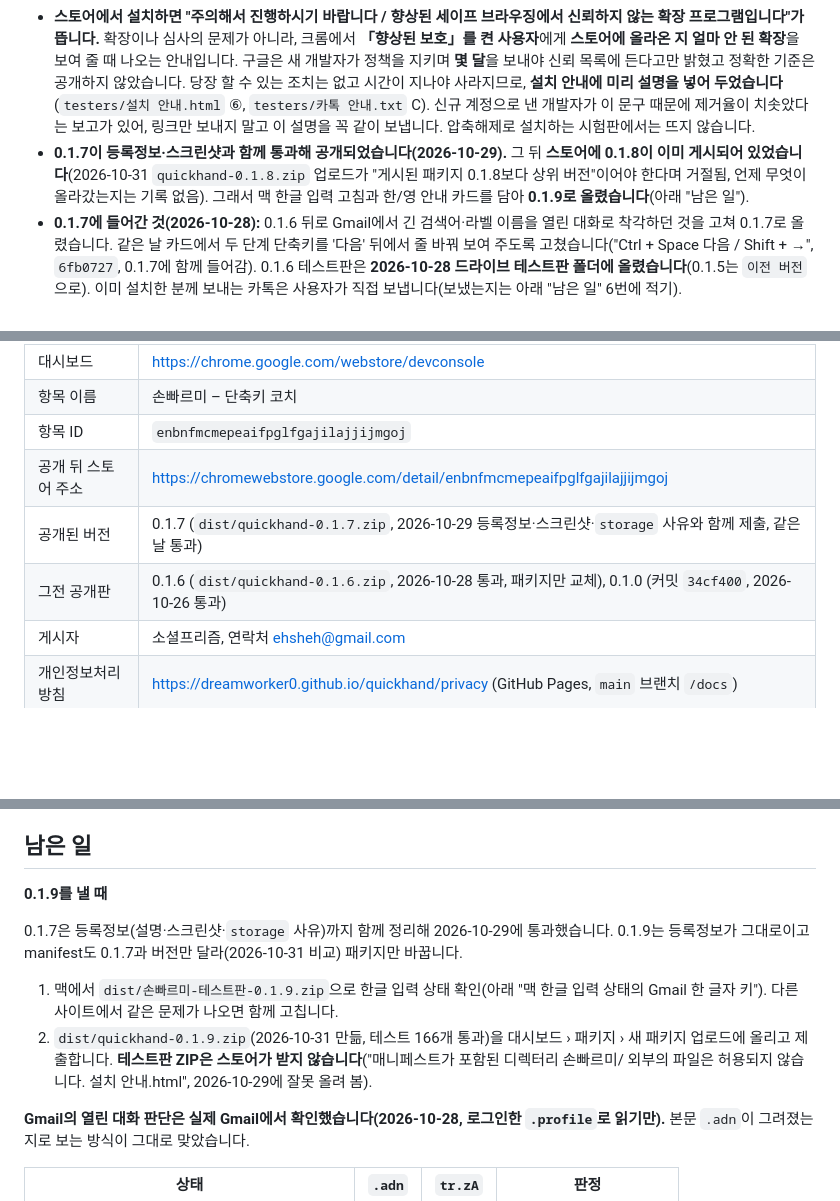
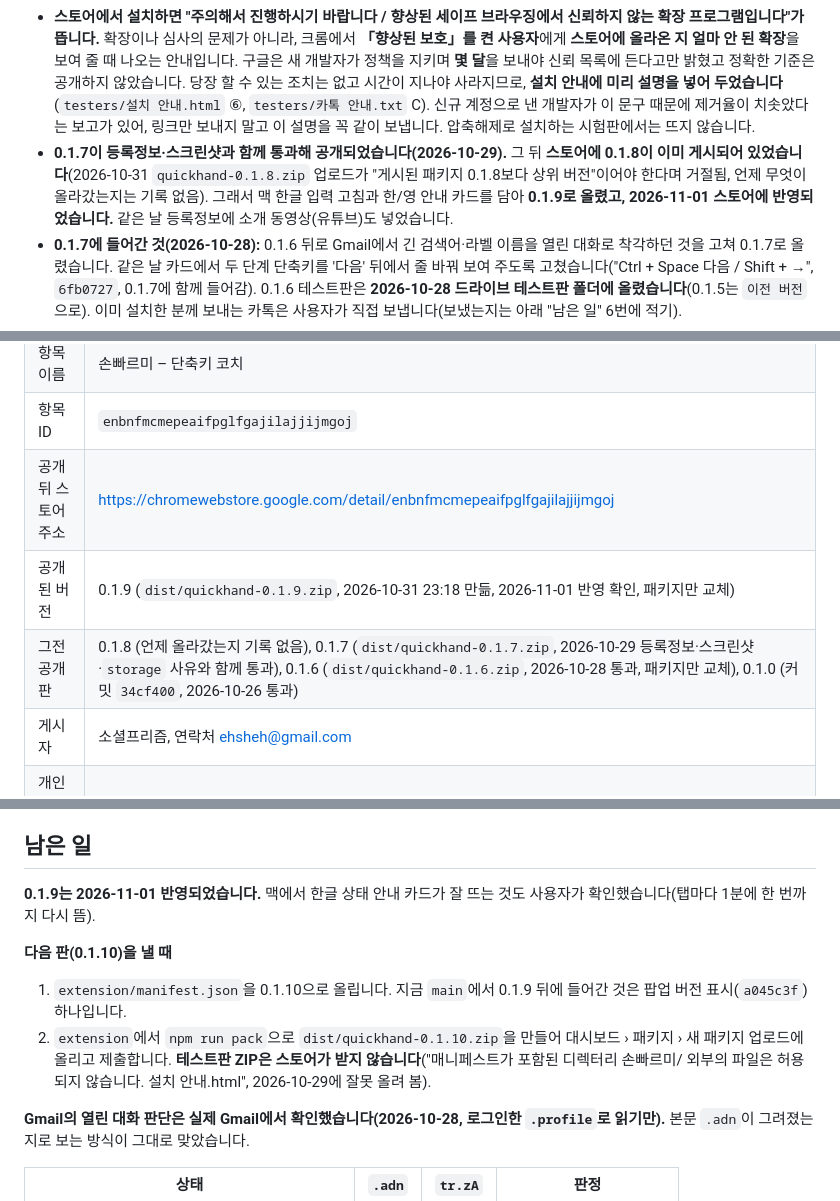
Before and after one commit to dreamworker0/quickhand, a Markdown page: 이어하기.md, 3 parts joined by grey strips. Drawn GitHub-style; blank space fills up the shorter version.

Commit message:
이어하기: 0.1.9 공개와 소개 동영상 반영
0.1.9가 2026-11-01 스토어에 반영되었고, 등록정보에 30초 소개 영상을
넣었다. 팝업 버전 표시는 0.1.9 ZIP을 만든 뒤라 다음 판(0.1.10)에 들어간다.

Co-Authored-By: Claude Opus 5.5 <noreply@anthropic.com>

```diff
--- a/이어하기.md
+++ b/이어하기.md
@@ -8,7 +8,7 @@
 - **0.1.6 업데이트도 같은 날 통과해 공개되었습니다(2026-10-28 오후).** `extension`에서 `npm run pack`으로 만든 `dist/quickhand-0.1.6.zip`을 대시보드 › 패키지에 올리고 제출했고, 몇 시간 만에 심사를 통과했습니다. 0.1.0 대비 manifest 변경은 버전과 알림 토글 키(Alt+Shift+P → Alt+Shift+U) 두 줄뿐이고 `permissions`·`host_permissions`는 그대로여서 권한 사유를 새로 적지 않은 것이 빨랐던 이유로 보입니다. **스토어 등록정보는 아직 0.1.0 때 그대로입니다**(상세 설명·스크린샷 손보기는 아래 "남은 일").
 - **심사 중에는 대시보드 내용과 ZIP을 건드리지 않습니다.** 고치면 심사가 처음부터 다시 시작될 수 있습니다. 심사 동안에도 0.1.0은 계속 공개 상태로 서비스됩니다.
 - **스토어에서 설치하면 "주의해서 진행하시기 바랍니다 / 향상된 세이프 브라우징에서 신뢰하지 않는 확장 프로그램입니다"가 뜹니다.** 확장이나 심사의 문제가 아니라, 크롬에서 **「향상된 보호」를 켠 사용자**에게 **스토어에 올라온 지 얼마 안 된 확장**을 보여 줄 때 나오는 안내입니다. 구글은 새 개발자가 정책을 지키며 **몇 달**을 보내야 신뢰 목록에 든다고만 밝혔고 정확한 기준은 공개하지 않았습니다. 당장 할 수 있는 조치는 없고 시간이 지나야 사라지므로, **설치 안내에 미리 설명을 넣어 두었습니다**(`testers/설치 안내.html` ⑥, `testers/카톡 안내.txt` C). 신규 계정으로 낸 개발자가 이 문구 때문에 제거율이 치솟았다는 보고가 있어, 링크만 보내지 말고 이 설명을 꼭 같이 보냅니다. 압축해제로 설치하는 시험판에서는 뜨지 않습니다.
-- **0.1.7이 등록정보·스크린샷과 함께 통과해 공개되었습니다(2026-10-29).** 그 뒤 **스토어에 0.1.8이 이미 게시되어 있었습니다**(2026-10-31 `quickhand-0.1.8.zip` 업로드가 "게시된 패키지 0.1.8보다 상위 버전"이어야 한다며 거절됨, 언제 무엇이 올라갔는지는 기록 없음). 그래서 맥 한글 입력 고침과 한/영 안내 카드를 담아 **0.1.9로 올렸습니다**(아래 "남은 일").
+- **0.1.7이 등록정보·스크린샷과 함께 통과해 공개되었습니다(2026-10-29).** 그 뒤 **스토어에 0.1.8이 이미 게시되어 있었습니다**(2026-10-31 `quickhand-0.1.8.zip` 업로드가 "게시된 패키지 0.1.8보다 상위 버전"이어야 한다며 거절됨, 언제 무엇이 올라갔는지는 기록 없음). 그래서 맥 한글 입력 고침과 한/영 안내 카드를 담아 **0.1.9로 올렸고, 2026-11-01 스토어에 반영되었습니다.** 같은 날 등록정보에 소개 동영상(유튜브)도 넣었습니다.
 - **0.1.7에 들어간 것(2026-10-28):** 0.1.6 뒤로 Gmail에서 긴 검색어·라벨 이름을 열린 대화로 착각하던 것을 고쳐 0.1.7로 올렸습니다. 같은 날 카드에서 두 단계 단축키를 '다음' 뒤에서 줄 바꿔 보여 주도록 고쳤습니다("Ctrl + Space 다음 / Shift + →", `6fb0727`, 0.1.7에 함께 들어감). 0.1.6 테스트판은 **2026-10-28 드라이브 테스트판 폴더에 올렸습니다**(0.1.5는 `이전 버전`으로). 이미 설치한 분께 보내는 카톡은 사용자가 직접 보냅니다(보냈는지는 아래 "남은 일" 6번에 적기).
 - **0.1.2 테스트판을 테스터에게 보냈습니다(2026-10-26).** 같은 날 0.1.3(알아보지 못한 버튼 기록), 10-27에 0.1.4(메뉴 막대 안내, Gmail 더보기 수정·라벨 클릭 안내)와 0.1.5(Gmail '선택' 펼침·캘린더 측면 패널 탭·시트 이름 상자 펼침 오인 수정)를 드라이브에 올렸고, 이미 설치한 분께 보낼 안내는 `testers/카톡 안내.txt` 위쪽에 있습니다. 의견 마감은 10월 30일(금)입니다(아래 "테스트판 배포"). 의견이 오면 사이트·버튼별로 정리해 고칠 순서를 정합니다.
 - **GitHub Actions가 push·PR마다 테스트를 돌립니다.** `main`에 올리면 단위 테스트, 오프라인 점검, ZIP 만들기가 자동으로 확인됩니다.
@@ -21,8 +21,8 @@
 | 항목 이름 | 손빠르미 – 단축키 코치 |
 | 항목 ID | `enbnfmcmepeaifpglfgajilajjijmgoj` |
 | 공개 뒤 스토어 주소 | https://chromewebstore.google.com/detail/enbnfmcmepeaifpglfgajilajjijmgoj |
-| 공개된 버전 | 0.1.7 (`dist/quickhand-0.1.7.zip`, 2026-10-29 등록정보·스크린샷·`storage` 사유와 함께 제출, 같은 날 통과) |
-| 그전 공개판 | 0.1.6 (`dist/quickhand-0.1.6.zip`, 2026-10-28 통과, 패키지만 교체), 0.1.0 (커밋 `34cf400`, 2026-10-26 통과) |
+| 공개된 버전 | 0.1.9 (`dist/quickhand-0.1.9.zip`, 2026-10-31 23:18 만듦, 2026-11-01 반영 확인, 패키지만 교체) |
+| 그전 공개판 | 0.1.8 (언제 올라갔는지 기록 없음), 0.1.7 (`dist/quickhand-0.1.7.zip`, 2026-10-29 등록정보·스크린샷·`storage` 사유와 함께 통과), 0.1.6 (`dist/quickhand-0.1.6.zip`, 2026-10-28 통과, 패키지만 교체), 0.1.0 (커밋 `34cf400`, 2026-10-26 통과) |
 | 게시자 | 소셜프리즘, 연락처 ehsheh@gmail.com |
 | 개인정보처리방침 | https://dreamworker0.github.io/quickhand/privacy (GitHub Pages, `main` 브랜치 `/docs`) |
 
@@ -126,12 +126,12 @@
 
 ## 남은 일
 
-**0.1.9를 낼 때**
+**0.1.9는 2026-11-01 반영되었습니다.** 맥에서 한글 상태 안내 카드가 잘 뜨는 것도 사용자가 확인했습니다(탭마다 1분에 한 번까지 다시 뜸).
 
-0.1.7은 등록정보(설명·스크린샷·`storage` 사유)까지 함께 정리해 2026-10-29에 통과했습니다. 0.1.9는 등록정보가 그대로이고 manifest도 0.1.7과 버전만 달라(2026-10-31 비교) 패키지만 바꿉니다.
+**다음 판(0.1.10)을 낼 때**
 
-1. 맥에서 `dist/손빠르미-테스트판-0.1.9.zip`으로 한글 입력 상태 확인(아래 "맥 한글 입력 상태의 Gmail 한 글자 키"). 다른 사이트에서 같은 문제가 나오면 함께 고칩니다.
-2. `dist/quickhand-0.1.9.zip`(2026-10-31 만듦, 테스트 166개 통과)을 대시보드 › 패키지 › 새 패키지 업로드에 올리고 제출합니다. **테스트판 ZIP은 스토어가 받지 않습니다**("매니페스트가 포함된 디렉터리 손빠르미/ 외부의 파일은 허용되지 않습니다. 설치 안내.html", 2026-10-29에 잘못 올려 봄).
+1. `extension/manifest.json`을 0.1.10으로 올립니다. 지금 `main`에서 0.1.9 뒤에 들어간 것은 팝업 버전 표시(`a045c3f`) 하나입니다.
+2. `extension`에서 `npm run pack`으로 `dist/quickhand-0.1.10.zip`을 만들어 대시보드 › 패키지 › 새 패키지 업로드에 올리고 제출합니다. **테스트판 ZIP은 스토어가 받지 않습니다**("매니페스트가 포함된 디렉터리 손빠르미/ 외부의 파일은 허용되지 않습니다. 설치 안내.html", 2026-10-29에 잘못 올려 봄).
 
 **Gmail의 열린 대화 판단은 실제 Gmail에서 확인했습니다(2026-10-28, 로그인한 `.profile`로 읽기만).** 본문 `.adn`이 그려졌는지로 보는 방식이 그대로 맞았습니다.
 
```
Also changed, not shown: other parts of 이어하기.md (+1 -1 lines), store/listing.md (+1 -0 lines).
